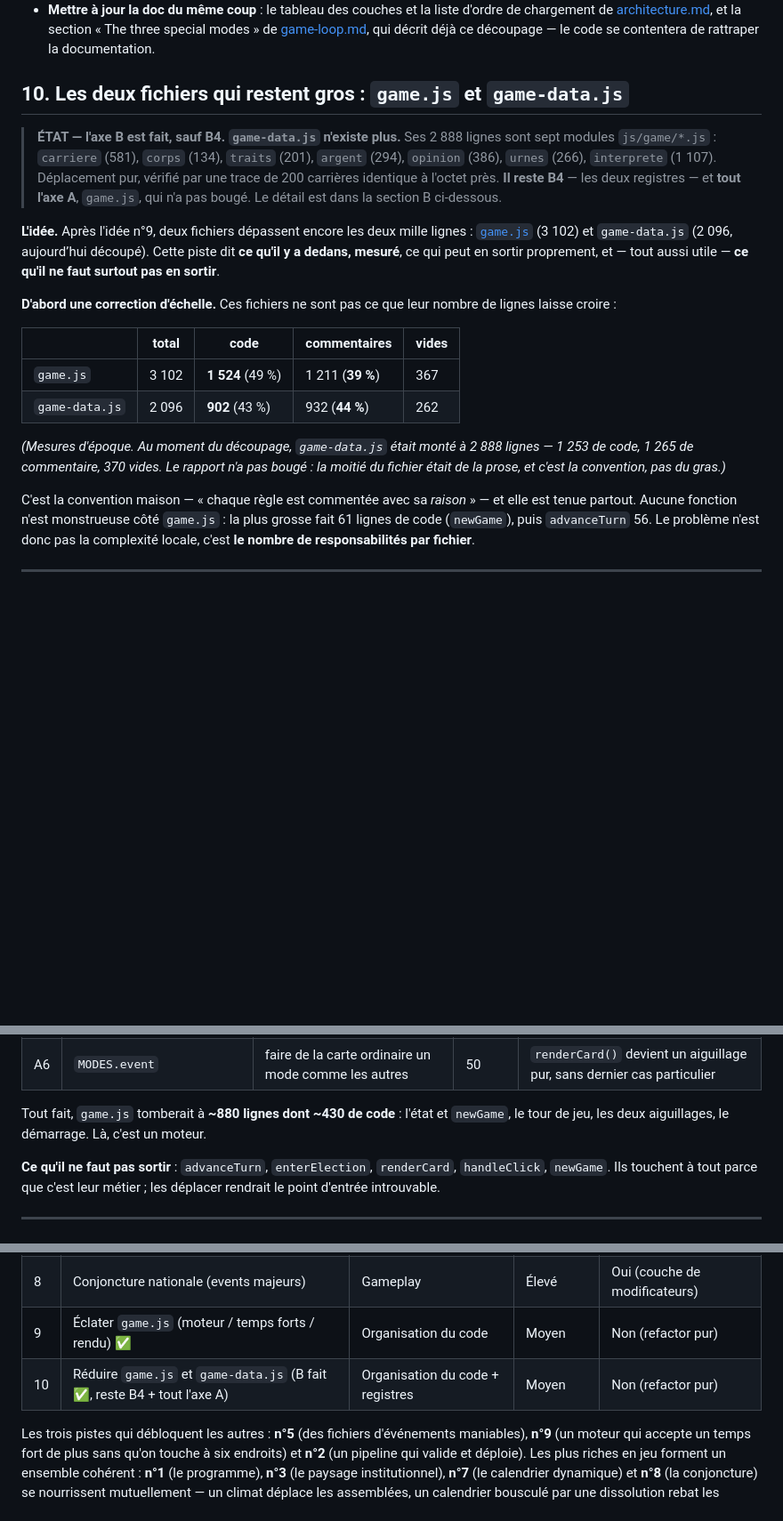
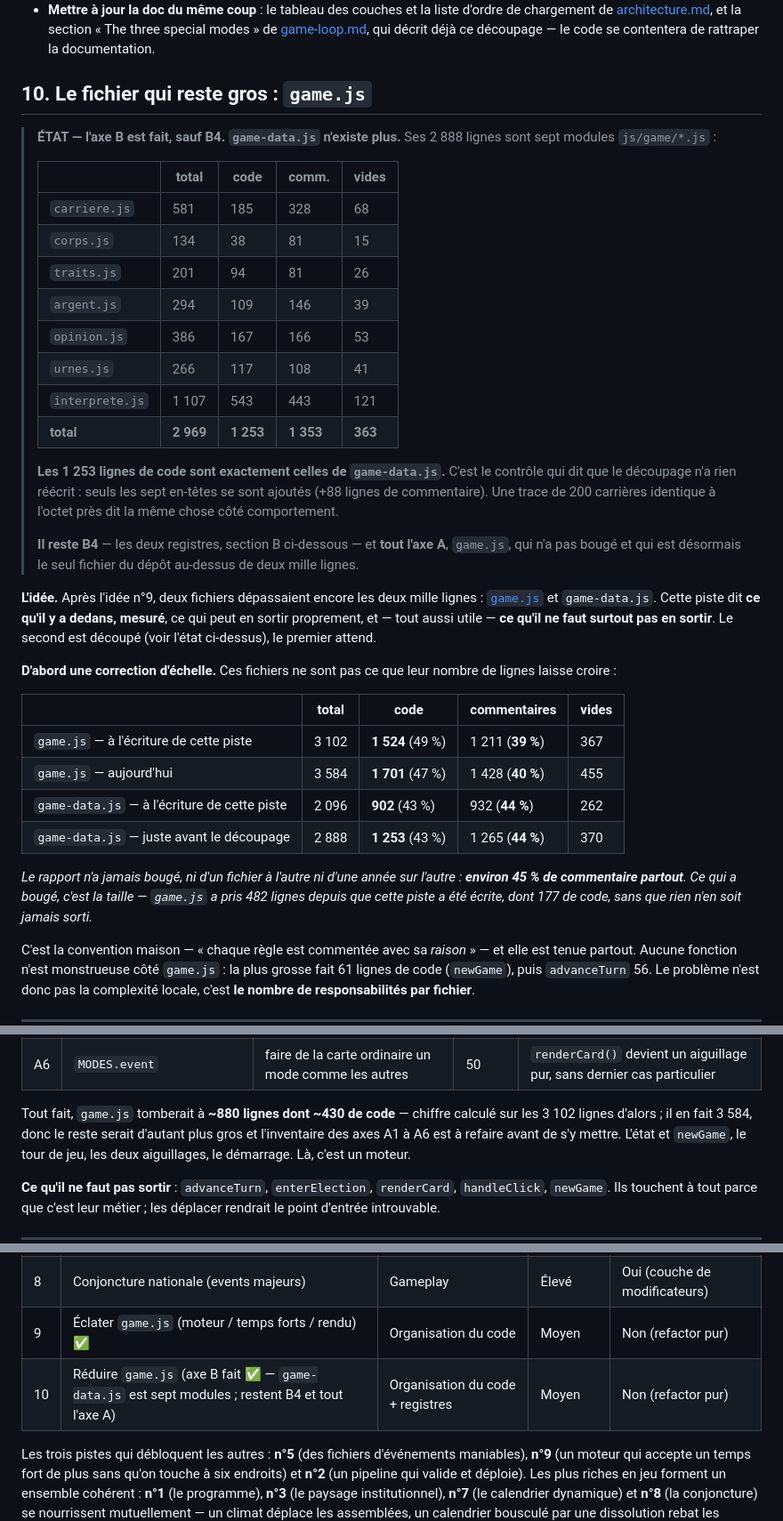
Before and after one commit to Tibodo3000/President-Material, a Markdown page: wiki/Roadmap.md, 3 parts joined by grey strips. Shown at 89% size. GitHub-like rendering; blank space fills up the shorter version.

Commit message:
La piste n°10 parlait au present d'un etat revolu
Le commit precedent a repointe les renvois du wiki. Restait la piste elle-meme,
qui decrivait toujours le monde d'avant : « Les deux fichiers qui restent gros :
game.js et game-data.js », alors qu'il n'en reste qu'un.

Le titre devient « Le fichier qui reste gros : game.js ». L'intro passe a
l'imparfait pour game-data.js et dit ou en est le second. Le recapitulatif suit.

LE TABLEAU D'ECHELLE DONNE MAINTENANT QUATRE LIGNES AU LIEU DE DEUX, parce que
les mesures d'epoque et celles d'aujourd'hui ne racontent pas la meme chose. Ce
qui n'a pas bouge : environ 45 % de commentaire, partout, dans les deux fichiers
et a trois moments differents. Ce qui a bouge : game.js a pris 482 lignes depuis
que la piste a ete ecrite, dont 177 de code, sans que rien n'en soit jamais
sorti. C'est la seule chose que ce tableau avait a dire et qu'il ne disait plus.

Consequence a inscrire au meme endroit : la cible « ~880 lignes » de l'axe A a
ete calculee sur 3 102 lignes. Il y en a 3 584. L'inventaire A1-A6 est a refaire
avant de s'y mettre, sinon on partira sur un chiffre faux.

L'ETAT DE L'AXE B DONNE LE DETAIL PAR MODULE, et surtout le controle qui compte :
les sept font 1 253 lignes de code, exactement le compte de game-data.js. Le
decoupage n'a donc rien reecrit -- seuls les sept en-tetes se sont ajoutes, 88
lignes de commentaire. La trace identique disait la meme chose du comportement ;
celle-ci le dit du texte.

Verifie : les 195 liens du wiki menent quelque part, et chaque chiffre du
tableau a ete confronte au fichier qu'il decrit. content-authoring.md n'avait
besoin de rien : il ne documente que des schemas JSON, sans un seul renvoi au
moteur.

Co-Authored-By: Claude Opus 5 <noreply@anthropic.com>

```diff
--- a/wiki/Roadmap.md
+++ b/wiki/Roadmap.md
@@ -480,31 +480,51 @@ bénéfice — et c'est bien dans cet ordre que ça s'est fait.
   « The three special modes » de [game-loop.md](game-loop.md), qui décrit déjà ce
   découpage — le code se contentera de rattraper la documentation.
 
-## 10. Les deux fichiers qui restent gros : `game.js` et `game-data.js`
+## 10. Le fichier qui reste gros : `game.js`
 
 > **ÉTAT — l'axe B est fait, sauf B4. `game-data.js` n'existe plus.** Ses 2 888
-> lignes sont sept modules `js/game/*.js` : `carriere` (581), `corps` (134),
-> `traits` (201), `argent` (294), `opinion` (386), `urnes` (266), `interprete`
-> (1 107). Déplacement pur, vérifié par une trace de 200 carrières identique à
-> l'octet près. **Il reste B4** — les deux registres — et **tout l'axe A**,
-> `game.js`, qui n'a pas bougé. Le détail est dans la section B ci-dessous.
+> lignes sont sept modules `js/game/*.js` :
+>
+> | | total | code | comm. | vides |
+> |---|---|---|---|---|
+> | `carriere.js` | 581 | 185 | 328 | 68 |
+> | `corps.js` | 134 | 38 | 81 | 15 |
+> | `traits.js` | 201 | 94 | 81 | 26 |
+> | `argent.js` | 294 | 109 | 146 | 39 |
+> | `opinion.js` | 386 | 167 | 166 | 53 |
+> | `urnes.js` | 266 | 117 | 108 | 41 |
+> | `interprete.js` | 1 107 | 543 | 443 | 121 |
+> | **total** | **2 969** | **1 253** | **1 353** | **363** |
+>
+> **Les 1 253 lignes de code sont exactement celles de `game-data.js`.** C'est le
+> contrôle qui dit que le découpage n'a rien réécrit : seuls les sept en-têtes se
+> sont ajoutés (+88 lignes de commentaire). Une trace de 200 carrières identique à
+> l'octet près dit la même chose côté comportement.
+>
+> **Il reste B4** — les deux registres, section B ci-dessous — et **tout l'axe A**,
+> `game.js`, qui n'a pas bougé et qui est désormais le seul fichier du dépôt
+> au-dessus de deux mille lignes.
 
-**L'idée.** Après l'idée n°9, deux fichiers dépassent encore les deux mille lignes :
-[`game.js`](../js/game.js) (3 102) et `game-data.js` (2 096, aujourd’hui découpé).
-Cette piste dit **ce qu'il y a dedans, mesuré**, ce qui peut en sortir proprement, et
-— tout aussi utile — **ce qu'il ne faut surtout pas en sortir**.
+**L'idée.** Après l'idée n°9, deux fichiers dépassaient encore les deux mille
+lignes : [`game.js`](../js/game.js) et `game-data.js`. Cette piste dit **ce qu'il y a
+dedans, mesuré**, ce qui peut en sortir proprement, et — tout aussi utile — **ce
+qu'il ne faut surtout pas en sortir**. Le second est découpé (voir l'état ci-dessus),
+le premier attend.
 
 **D'abord une correction d'échelle.** Ces fichiers ne sont pas ce que leur nombre de
 lignes laisse croire :
 
 | | total | code | commentaires | vides |
 |---|---|---|---|---|
-| `game.js` | 3 102 | **1 524** (49 %) | 1 211 (**39 %**) | 367 |
-| `game-data.js` | 2 096 | **902** (43 %) | 932 (**44 %**) | 262 |
+| `game.js` — à l'écriture de cette piste | 3 102 | **1 524** (49 %) | 1 211 (**39 %**) | 367 |
+| `game.js` — aujourd'hui | 3 584 | **1 701** (47 %) | 1 428 (**40 %**) | 455 |
+| `game-data.js` — à l'écriture de cette piste | 2 096 | **902** (43 %) | 932 (**44 %**) | 262 |
+| `game-data.js` — juste avant le découpage | 2 888 | **1 253** (43 %) | 1 265 (**44 %**) | 370 |
 
-*(Mesures d'époque. Au moment du découpage, `game-data.js` était monté à 2 888
-lignes — 1 253 de code, 1 265 de commentaire, 370 vides. Le rapport n'a pas bougé :
-la moitié du fichier était de la prose, et c'est la convention, pas du gras.)*
+*Le rapport n'a jamais bougé, ni d'un fichier à l'autre ni d'une année sur l'autre :
+**environ 45 % de commentaire partout**. Ce qui a bougé, c'est la taille — `game.js` a
+pris 482 lignes depuis que cette piste a été écrite, dont 177 de code, sans que rien
+n'en soit jamais sorti.*
 
 C'est la convention maison — « chaque règle est commentée avec sa *raison* » — et elle
 est tenue partout. Aucune fonction n'est monstrueuse côté `game.js` : la plus grosse
@@ -551,7 +571,9 @@ autres forment l'interface publique du moteur.
 | A5 | `js/game/carriere.js` + `urnes.js` | le calendrier et l'échelle des fonctions ; puis les maths d'un scrutin et ce que vaut un résultat | 320 + 670 | le plus lourd, la plus grosse surface publique (`playerStake` : 8 appels) — **en dernier** |
 | A6 | `MODES.event` | faire de la carte ordinaire un mode comme les autres | 50 | `renderCard()` devient un aiguillage pur, sans dernier cas particulier |
 
-Tout fait, `game.js` tomberait à **~880 lignes dont ~430 de code** : l'état et
+Tout fait, `game.js` tomberait à **~880 lignes dont ~430 de code** — chiffre calculé
+sur les 3 102 lignes d'alors ; il en fait 3 584, donc le reste serait d'autant plus
+gros et l'inventaire des axes A1 à A6 est à refaire avant de s'y mettre. L'état et
 `newGame`, le tour de jeu, les deux aiguillages, le démarrage. Là, c'est un moteur.
 
 **Ce qu'il ne faut pas sortir** : `advanceTurn`, `enterElection`, `renderCard`,
@@ -699,7 +721,7 @@ relire ce que chaque fichier contient après extraction. Le contrôle du glossai
 | 7 | Calendrier électoral dynamique | Gameplay + modèle de données | Moyen | Oui (échéancier mutable) |
 | 8 | Conjoncture nationale (events majeurs) | Gameplay | Élevé | Oui (couche de modificateurs) |
 | 9 | Éclater `game.js` (moteur / temps forts / rendu) ✅ | Organisation du code | Moyen | Non (refactor pur) |
-| 10 | Réduire `game.js` et `game-data.js` (B fait ✅, reste B4 + tout l'axe A) | Organisation du code + registres | Moyen | Non (refactor pur) |
+| 10 | Réduire `game.js` (axe B fait ✅ — `game-data.js` est sept modules ; restent B4 et tout l'axe A) | Organisation du code + registres | Moyen | Non (refactor pur) |
 
 Les trois pistes qui débloquent les autres : **n°5** (des fichiers d'événements
 maniables), **n°9** (un moteur qui accepte un temps fort de plus sans qu'on
```
